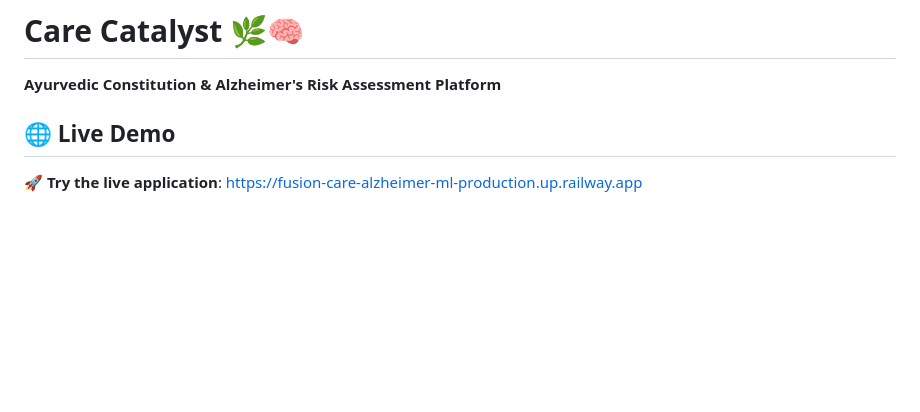
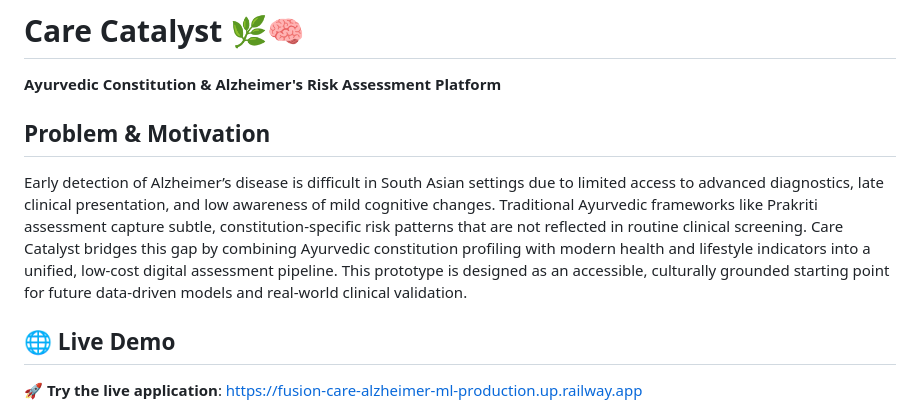
Before and after one commit to Avgohil/fusion-care-alzheimer-ml, a Markdown page: README.md, the part around the change. GitHub-like rendering; blank space fills up the shorter version.

```diff
--- a/README.md
+++ b/README.md
@@ -1,6 +1,8 @@
 # Care Catalyst 🌿🧠
 
 **Ayurvedic Constitution & Alzheimer's Risk Assessment Platform**
+## **Problem & Motivation**
+Early detection of Alzheimer’s disease is difficult in South Asian settings due to limited access to advanced diagnostics, late clinical presentation, and low awareness of mild cognitive changes. Traditional Ayurvedic frameworks like Prakriti assessment capture subtle, constitution-specific risk patterns that are not reflected in routine clinical screening. Care Catalyst bridges this gap by combining Ayurvedic constitution profiling with modern health and lifestyle indicators into a unified, low-cost digital assessment pipeline. This prototype is designed as an accessible, culturally grounded starting point for future data-driven models and real-world clinical validation.
 
 ## 🌐 **Live Demo**
 🚀 **Try the live application**: [https://fusion-care-alzheimer-ml-production.up.railway.app](https://fusion-care-alzheimer-ml-production.up.railway.app)
```
